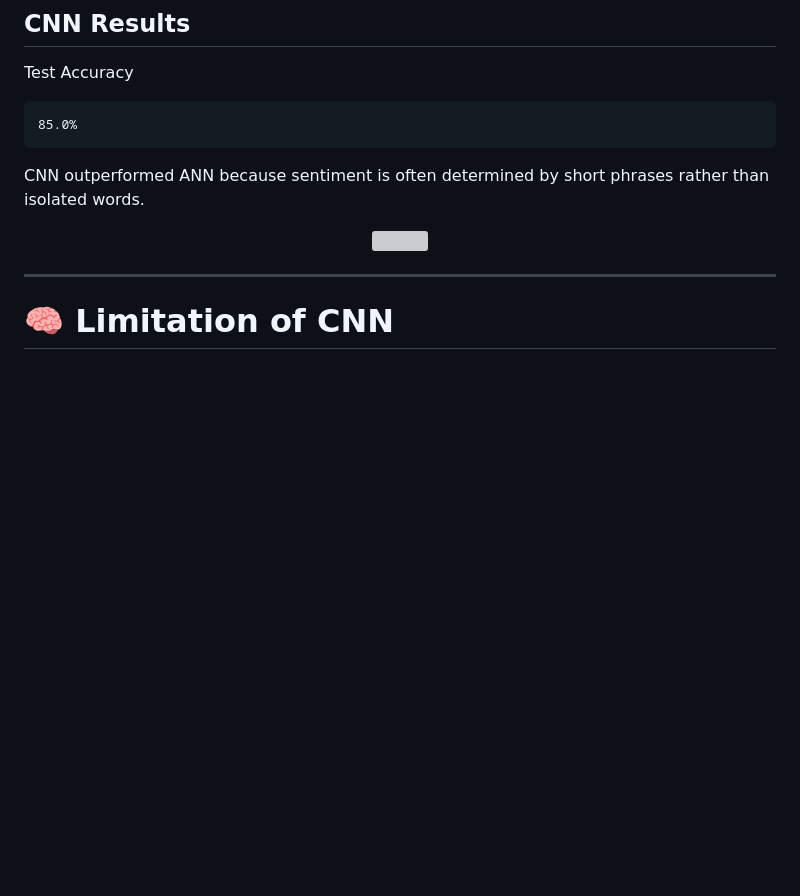
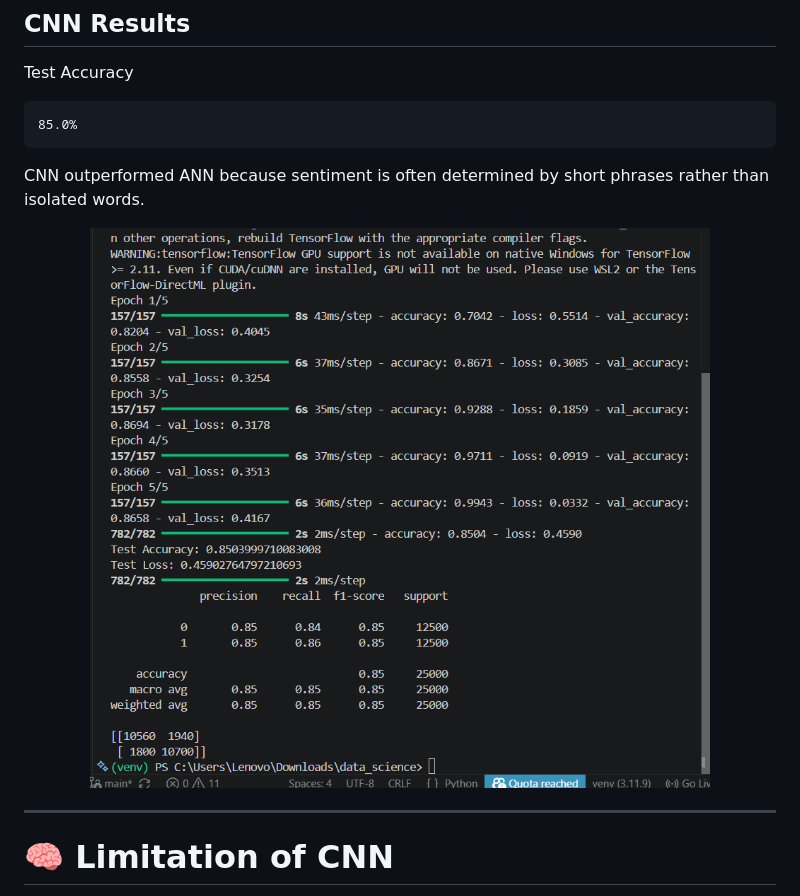
Before and after one commit to AsthaMaurya05/LearningDataScience, a Markdown page: bridge_project/Readme.md, the part around the change. Drawn GitHub-style; blank space fills up the shorter version; grey boxes are pictures that could not be loaded.

```diff
--- a/bridge_project/Readme.md
+++ b/bridge_project/Readme.md
@@ -359,7 +359,7 @@ Test Accuracy
 CNN outperformed ANN because sentiment is often determined by short phrases rather than isolated words.
 
 <p align="center">
-<img src="images/cnn1.png" width="700">
+<img src="images/cnn.png" width="700">
 </p>
 
 
```
